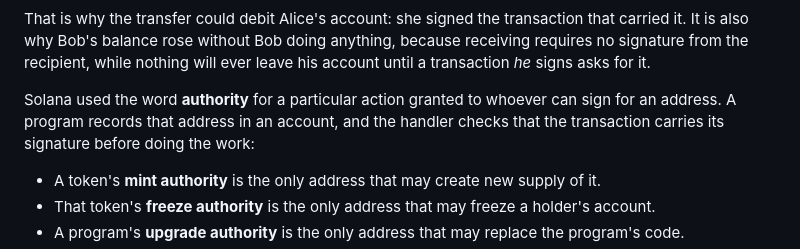
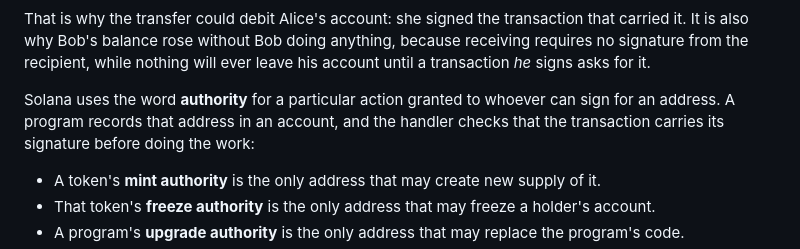
Before and after one commit to quicknode/solana-book, a Markdown page: solana-building-blocks/accounts-and-instruction-handlers.md, the part around the change. Rendered like a GitHub page.

```diff
--- a/solana-building-blocks/accounts-and-instruction-handlers.md
+++ b/solana-building-blocks/accounts-and-instruction-handlers.md
@@ -101,7 +101,7 @@ The signature is also a grant of authority. By signing, Alice authorizes what th
 
 That is why the transfer could debit Alice's account: she signed the transaction that carried it. It is also why Bob's balance rose without Bob doing anything, because receiving requires no signature from the recipient, while nothing will ever leave his account until a transaction *he* signs asks for it.
 
-Solana used the word **authority** for a particular action granted to whoever can sign for an address. A program records that address in an account, and the handler checks that the transaction carries its signature before doing the work:
+Solana uses the word **authority** for a particular action granted to whoever can sign for an address. A program records that address in an account, and the handler checks that the transaction carries its signature before doing the work:
 
 - A token's **mint authority** is the only address that may create new supply of it.
 - That token's **freeze authority** is the only address that may freeze a holder's account.
```
Also changed, not shown: financial-programming-concepts-in-solana/intro.md (+6 -6 lines).
